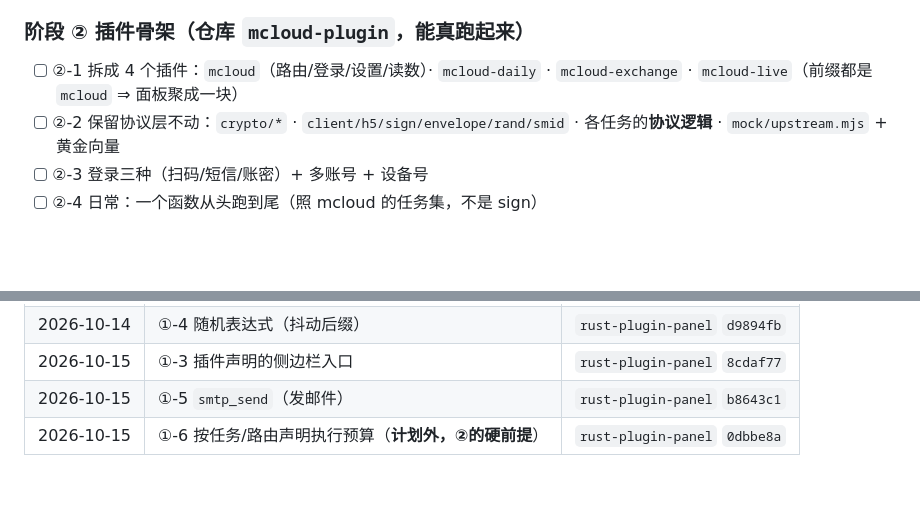
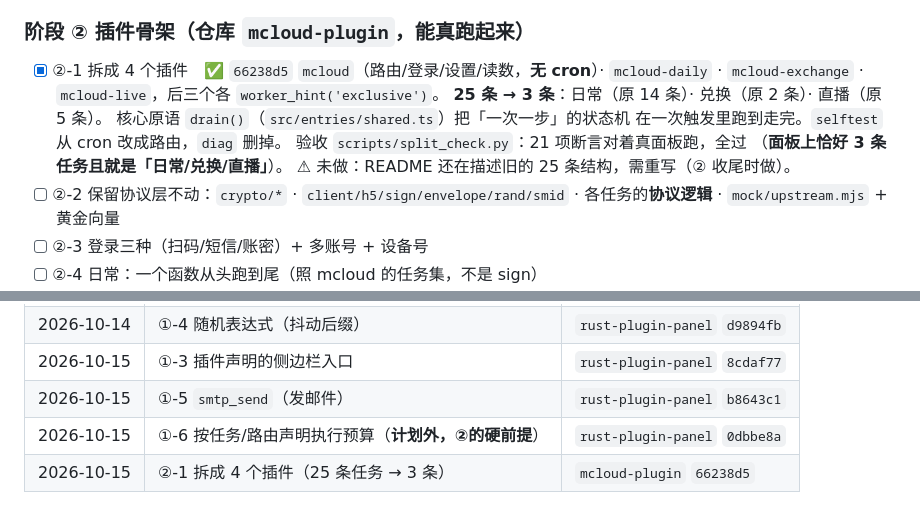
Before and after one commit to asunajs/mcloud-plugin, a Markdown page: docs/redesign-plan.md, 2 parts joined by grey strips. Drawn GitHub-style; blank space fills up the shorter version.

Commit message:
计划：②-1 完成（4 个插件拆分，面板上恰好 3 条任务）

```diff
--- a/docs/redesign-plan.md
+++ b/docs/redesign-plan.md
@@ -175,8 +175,15 @@
 
 ### 阶段 ② 插件骨架（仓库 `mcloud-plugin`，能真跑起来）
 
-- [ ] ②-1 拆成 4 个插件：`mcloud`（路由/登录/设置/读数）· `mcloud-daily` ·
-      `mcloud-exchange` · `mcloud-live`（前缀都是 `mcloud` ⇒ 面板聚成一块）
+- [x] ②-1 拆成 4 个插件　✅ `66238d5`
+      `mcloud`（路由/登录/设置/读数，**无 cron**）· `mcloud-daily` ·
+      `mcloud-exchange` · `mcloud-live`，后三个各 `worker_hint('exclusive')`。
+      **25 条 → 3 条**：日常（原 14 条）· 兑换（原 2 条）· 直播（原 5 条）。
+      核心原语 `drain()`（`src/entries/shared.ts`）把「一次一步」的状态机
+      在一次触发里跑到走完。`selftest` 从 cron 改成路由，`diag` 删掉。
+      验收 `scripts/split_check.py`：21 项断言对着真面板跑，全过
+      （**面板上恰好 3 条任务且就是「日常/兑换/直播」**）。
+      ⚠ 未做：README 还在描述旧的 25 条结构，需重写（② 收尾时做）。
 - [ ] ②-2 保留协议层不动：`crypto/*` · `client/h5/sign/envelope/rand/smid` ·
       各任务的**协议逻辑** · `mock/upstream.mjs` + 黄金向量
 - [ ] ②-3 登录三种（扫码/短信/账密）+ 多账号 + 设备号
@@ -239,3 +246,4 @@
 | 2026-10-15 | ①-3 插件声明的侧边栏入口 | `rust-plugin-panel` `8cdaf77` |
 | 2026-10-15 | ①-5 `smtp_send`（发邮件） | `rust-plugin-panel` `b8643c1` |
 | 2026-10-15 | ①-6 按任务/路由声明执行预算（**计划外，②的硬前提**） | `rust-plugin-panel` `0dbbe8a` |
+| 2026-10-15 | ②-1 拆成 4 个插件（25 条任务 → 3 条） | `mcloud-plugin` `66238d5` |
```
